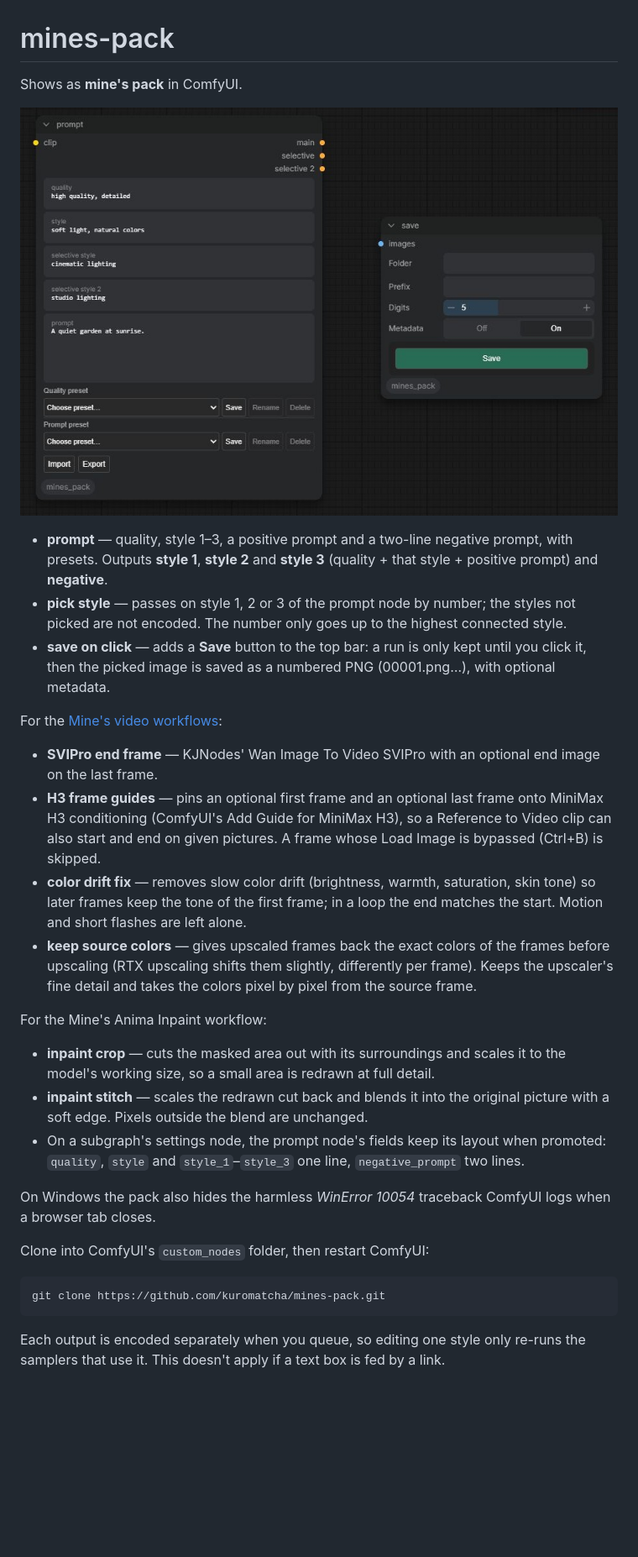
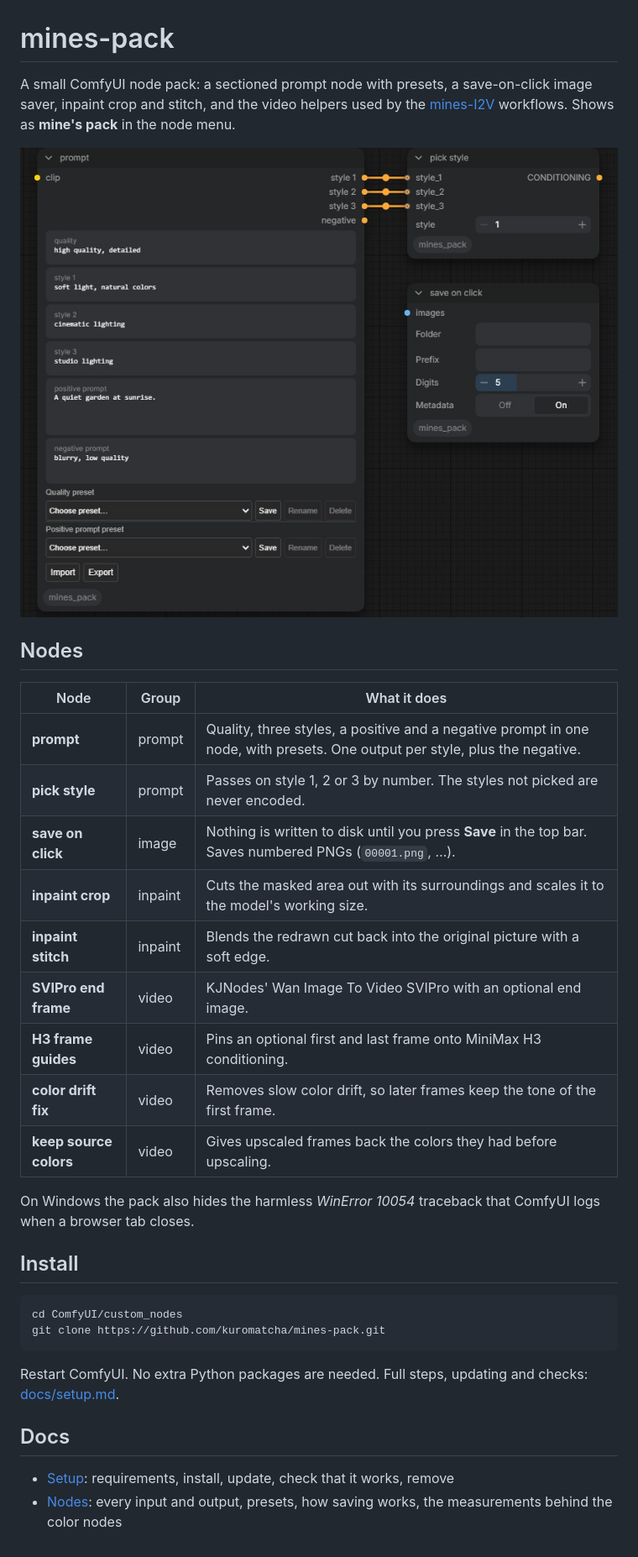
Before and after one commit to kuromatcha/mines-pack, a Markdown page: README.md, the part around one of its changes. Shown at 84% size. Rendered like a GitHub page; pictures changed too: assets/showcase.jpg; blank space fills up the shorter version.

````diff
--- a/README.md
+++ b/README.md
@@ -1,4 +1,4 @@
 # mines-pack
 
-Shows as **mine's pack** in ComfyUI.
+A small ComfyUI node pack: a sectioned prompt node with presets, a save-on-click image saver, inpaint crop and stitch, and the video helpers used by the [mines-I2V](https://github.com/kuromatcha/mines-I2V) workflows. Shows as **mine's pack** in the node menu.
 
@@ -6,27 +6,30 @@ Shows as **mine's pack** in ComfyUI.
 
-- **prompt** — quality, style 1–3, a positive prompt and a two-line negative prompt, with presets. Outputs **style 1**, **style 2** and **style 3** (quality + that style + positive prompt) and **negative**.
-- **pick style** — passes on style 1, 2 or 3 of the prompt node by number; the styles not picked are not encoded. The number only goes up to the highest connected style.
-- **save on click** — adds a **Save** button to the top bar: a run is only kept until you click it, then the picked image is saved as a numbered PNG (00001.png…), with optional metadata.
+## Nodes
 
-For the [Mine's video workflows](https://github.com/kuromatcha/mines-img2vid):
+| Node | Group | What it does |
+|---|---|---|
+| **prompt** | prompt | Quality, three styles, a positive and a negative prompt in one node, with presets. One output per style, plus the negative. |
+| **pick style** | prompt | Passes on style 1, 2 or 3 by number. The styles not picked are never encoded. |
+| **save on click** | image | Nothing is written to disk until you press **Save** in the top bar. Saves numbered PNGs (`00001.png`, …). |
+| **inpaint crop** | inpaint | Cuts the masked area out with its surroundings and scales it to the model's working size. |
+| **inpaint stitch** | inpaint | Blends the redrawn cut back into the original picture with a soft edge. |
+| **SVIPro end frame** | video | KJNodes' Wan Image To Video SVIPro with an optional end image. |
+| **H3 frame guides** | video | Pins an optional first and last frame onto MiniMax H3 conditioning. |
+| **color drift fix** | video | Removes slow color drift, so later frames keep the tone of the first frame. |
+| **keep source colors** | video | Gives upscaled frames back the colors they had before upscaling. |
 
-- **SVIPro end frame** — KJNodes' Wan Image To Video SVIPro with an optional end image on the last frame.
-- **H3 frame guides** — pins an optional first frame and an optional last frame onto MiniMax H3 conditioning (ComfyUI's Add Guide for MiniMax H3), so a Reference to Video clip can also start and end on given pictures. A frame whose Load Image is bypassed (Ctrl+B) is skipped.
-- **color drift fix** — removes slow color drift (brightness, warmth, saturation, skin tone) so later frames keep the tone of the first frame; in a loop the end matches the start. Motion and short flashes are left alone.
-- **keep source colors** — gives upscaled frames back the exact colors of the frames before upscaling (RTX upscaling shifts them slightly, differently per frame). Keeps the upscaler's fine detail and takes the colors pixel by pixel from the source frame.
+On Windows the pack also hides the harmless *WinError 10054* traceback that ComfyUI logs when a browser tab closes.
 
-For the Mine's Anima Inpaint workflow:
-
-- **inpaint crop** — cuts the masked area out with its surroundings and scales it to the model's working size, so a small area is redrawn at full detail.
-- **inpaint stitch** — scales the redrawn cut back and blends it into the original picture with a soft edge. Pixels outside the blend are unchanged.
-- On a subgraph's settings node, the prompt node's fields keep its layout when promoted: `quality`, `style` and `style_1`–`style_3` one line, `negative_prompt` two lines.
-
-On Windows the pack also hides the harmless *WinError 10054* traceback ComfyUI logs when a browser tab closes.
-
-Clone into ComfyUI's `custom_nodes` folder, then restart ComfyUI:
+## Install
 
 ```sh
+cd ComfyUI/custom_nodes
 git clone https://github.com/kuromatcha/mines-pack.git
 ```
 
-Each output is encoded separately when you queue, so editing one style only re-runs the samplers that use it. This doesn't apply if a text box is fed by a link.
+Restart ComfyUI. No extra Python packages are needed. Full steps, updating and checks: [docs/setup.md](docs/setup.md).
+
+## Docs
+
+- [Setup](docs/setup.md): requirements, install, update, check that it works, remove
+- [Nodes](docs/nodes.md): every input and output, presets, how saving works, the measurements behind the color nodes
````
Also changed, not shown: other parts of README.md (+1 -1 lines), docs/nodes.md (added, +153 -0 lines), docs/setup.md (added, +51 -0 lines), 4 other files.
